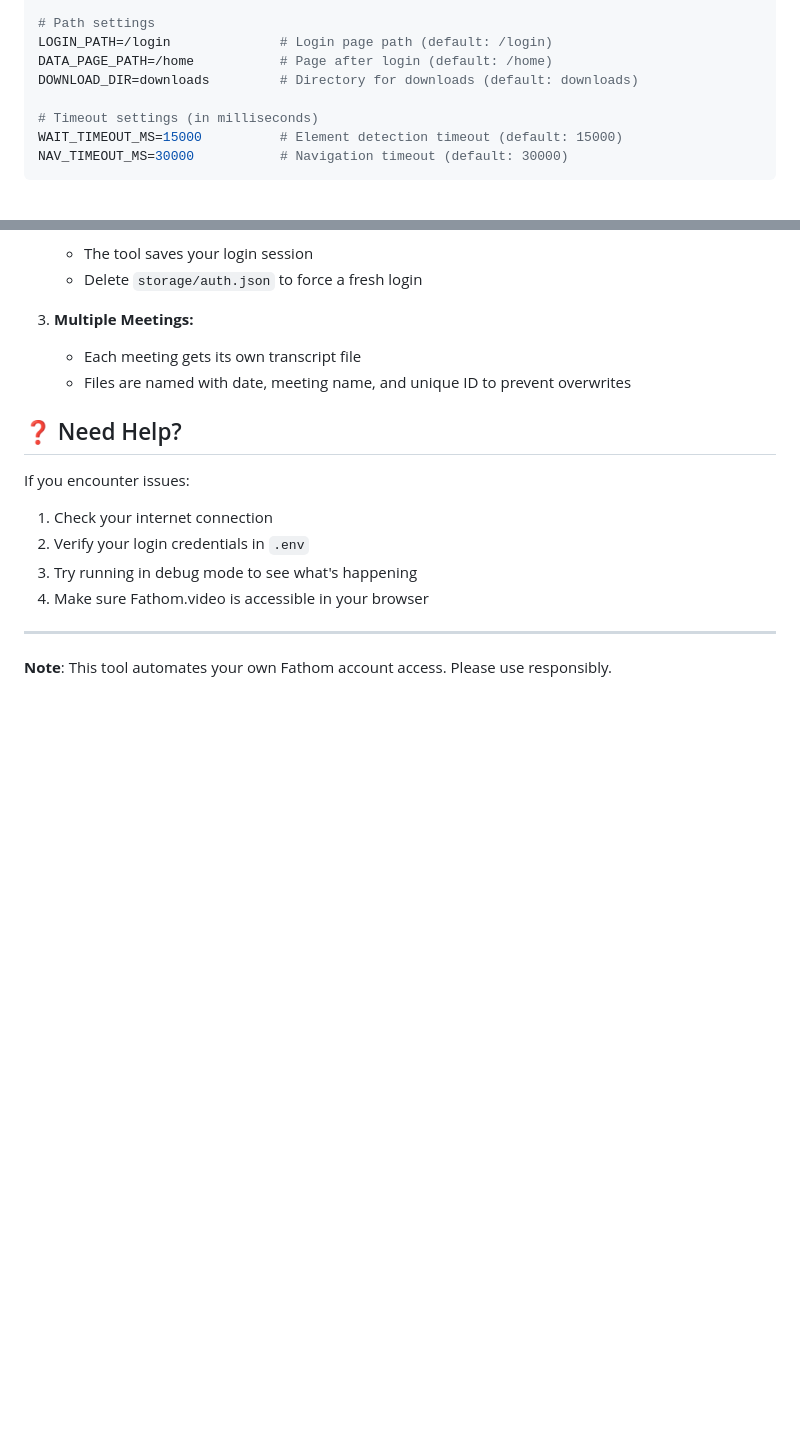
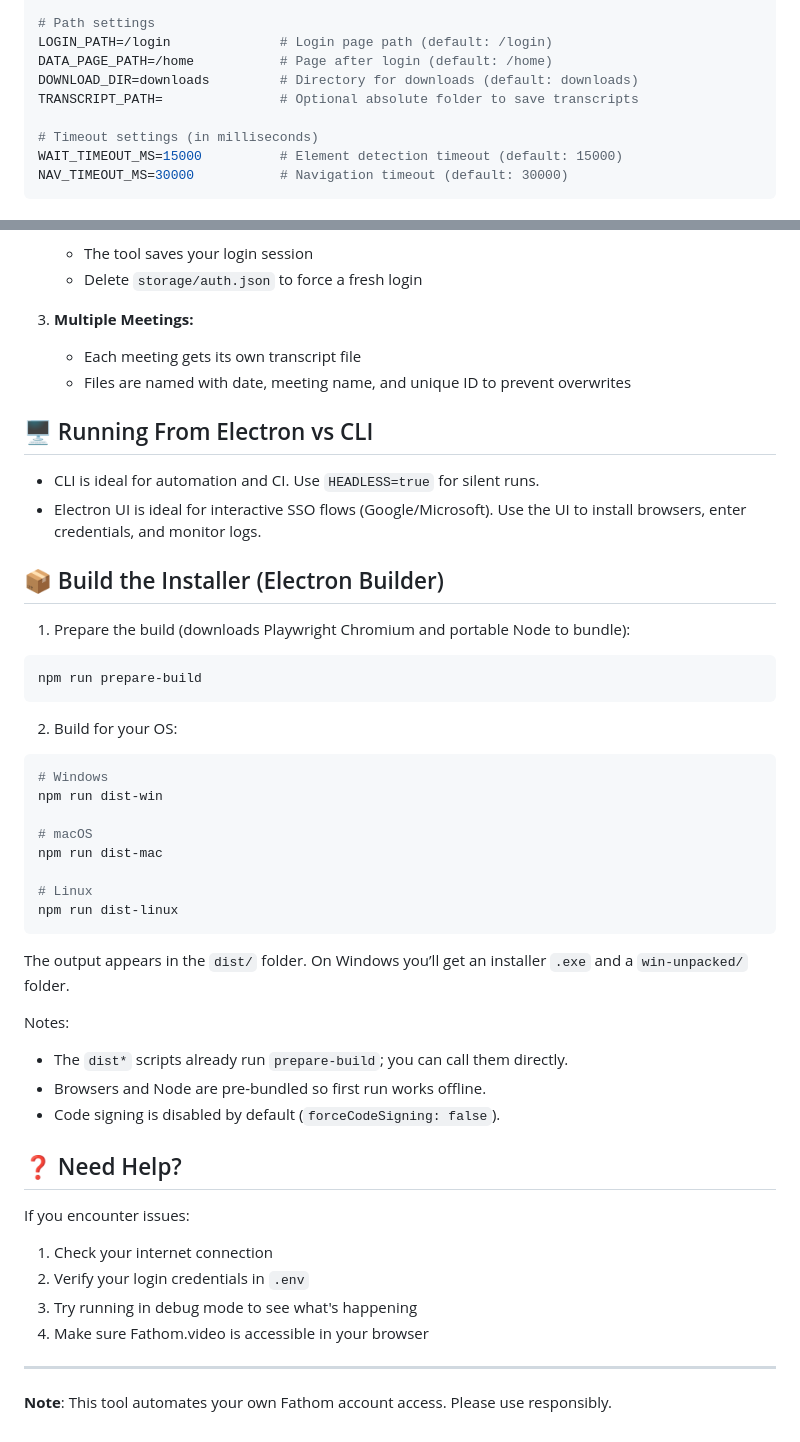
Before and after one commit to fs-jbracamonte/fathom-transcripts-playwright-download, a Markdown page: README.md, 2 parts joined by grey strips. GitHub-like rendering; blank space fills up the shorter version.

````diff
--- a/README.md
+++ b/README.md
@@ -153,6 +215,7 @@ SKIP_SCROLL=false
 LOGIN_PATH=/login              # Login page path (default: /login)
 DATA_PAGE_PATH=/home           # Page after login (default: /home)
 DOWNLOAD_DIR=downloads         # Directory for downloads (default: downloads)
+TRANSCRIPT_PATH=               # Optional absolute folder to save transcripts
 
 # Timeout settings (in milliseconds)
 WAIT_TIMEOUT_MS=15000          # Element detection timeout (default: 15000)
@@ -173,6 +236,35 @@ NAV_TIMEOUT_MS=30000           # Navigation timeout (default: 30000)
    - Each meeting gets its own transcript file
    - Files are named with date, meeting name, and unique ID to prevent overwrites
 
+## 🖥️ Running From Electron vs CLI
+
+- CLI is ideal for automation and CI. Use `HEADLESS=true` for silent runs.
+- Electron UI is ideal for interactive SSO flows (Google/Microsoft). Use the UI to install browsers, enter credentials, and monitor logs.
+
+## 📦 Build the Installer (Electron Builder)
+
+1. Prepare the build (downloads Playwright Chromium and portable Node to bundle):
+```bash
+npm run prepare-build
+```
+2. Build for your OS:
+```bash
+# Windows
+npm run dist-win
+
+# macOS
+npm run dist-mac
+
+# Linux
+npm run dist-linux
+```
+The output appears in the `dist/` folder. On Windows you’ll get an installer `.exe` and a `win-unpacked/` folder.
+
+Notes:
+- The `dist*` scripts already run `prepare-build`; you can call them directly.
+- Browsers and Node are pre-bundled so first run works offline.
+- Code signing is disabled by default (`forceCodeSigning: false`).
+
 ## ❓ Need Help?
 
 If you encounter issues:
````
Also changed, not shown: other parts of README.md (+62 -0 lines).
